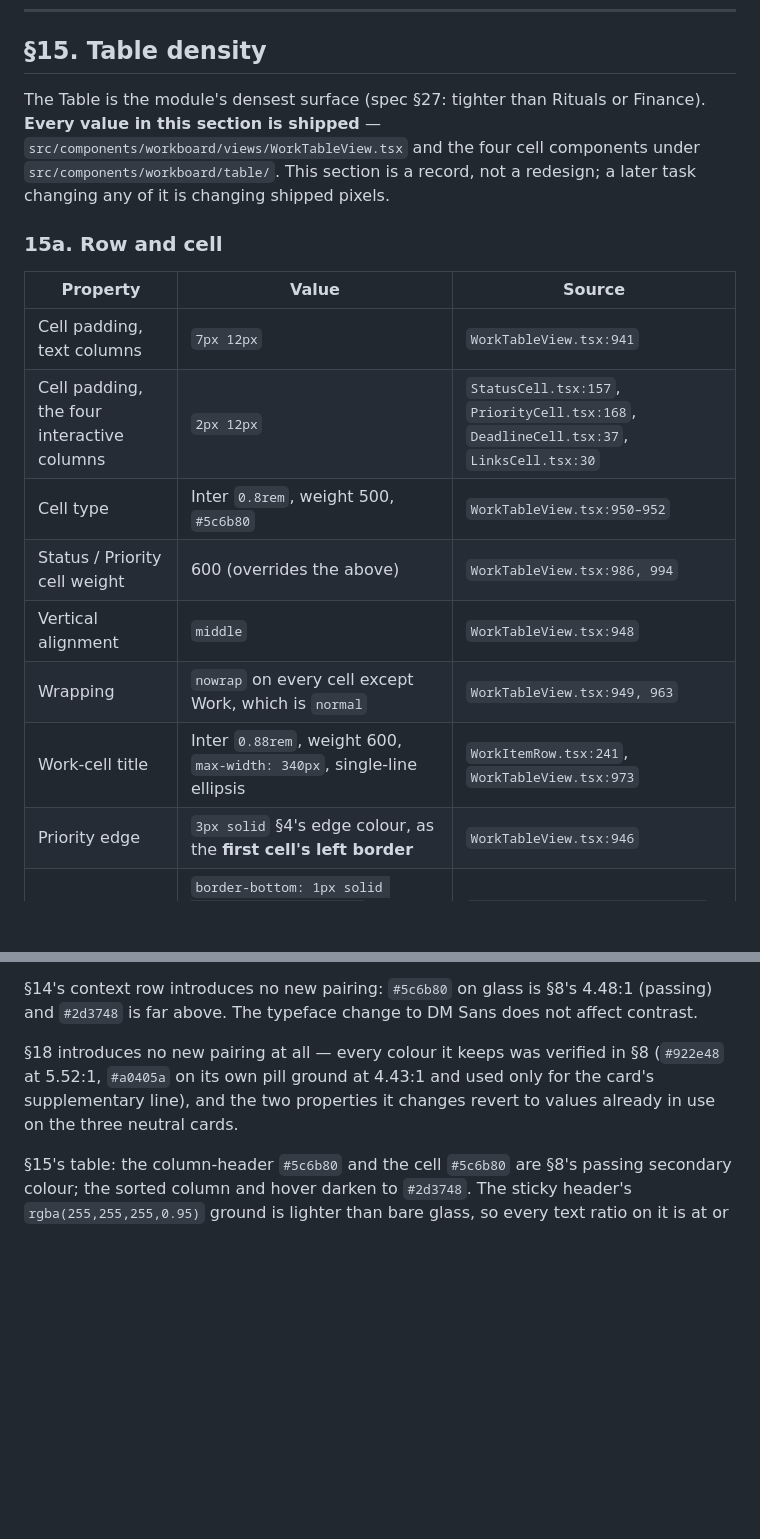
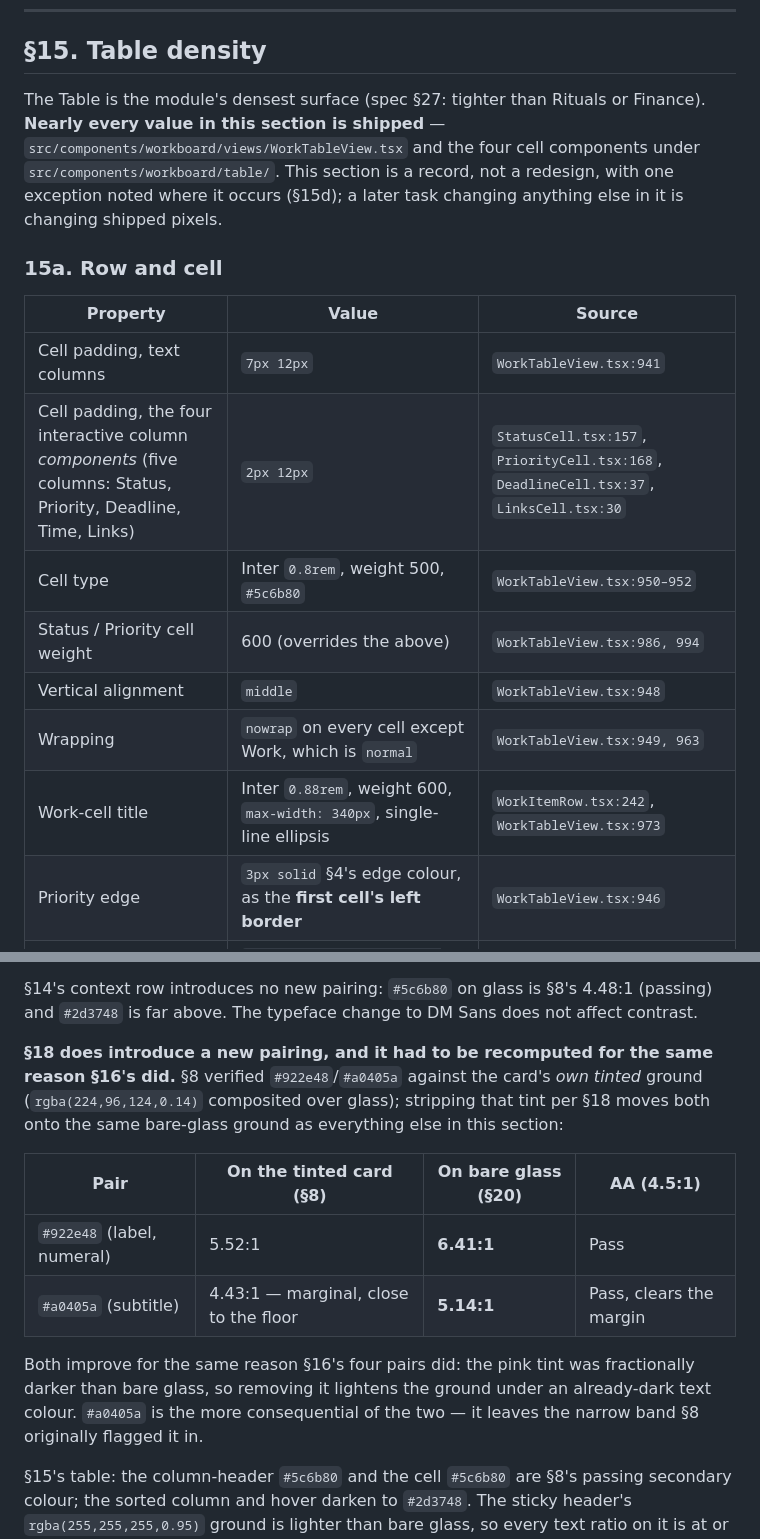
Before and after one commit to stfnnnnnnn/VibeBoard, a Markdown page: docs/design/workboard-v3-direction.md, 2 parts joined by grey strips. Drawn GitHub-style; blank space fills up the shorter version.

```diff
--- a/docs/design/workboard-v3-direction.md
+++ b/docs/design/workboard-v3-direction.md
@@ -54,19 +54,19 @@ Five items, in shipped order: **My Work · Academic · Projects · Organization
 
 ## §15. Table density
 
-The Table is the module's densest surface (spec §27: tighter than Rituals or Finance). **Every value in this section is shipped** — `src/components/workboard/views/WorkTableView.tsx` and the four cell components under `src/components/workboard/table/`. This section is a record, not a redesign; a later task changing any of it is changing shipped pixels.
+The Table is the module's densest surface (spec §27: tighter than Rituals or Finance). **Nearly every value in this section is shipped** — `src/components/workboard/views/WorkTableView.tsx` and the four cell components under `src/components/workboard/table/`. This section is a record, not a redesign, with one exception noted where it occurs (§15d); a later task changing anything else in it is changing shipped pixels.
 
 ### 15a. Row and cell
 
 | Property | Value | Source |
 |---|---|---|
 | Cell padding, text columns | `7px 12px` | `WorkTableView.tsx:941` |
-| Cell padding, the four interactive columns | `2px 12px` | `StatusCell.tsx:157`, `PriorityCell.tsx:168`, `DeadlineCell.tsx:37`, `LinksCell.tsx:30` |
+| Cell padding, the four interactive column *components* (five columns: Status, Priority, Deadline, Time, Links) | `2px 12px` | `StatusCell.tsx:157`, `PriorityCell.tsx:168`, `DeadlineCell.tsx:37`, `LinksCell.tsx:30` |
 | Cell type | Inter `0.8rem`, weight 500, `#5c6b80` | `WorkTableView.tsx:950–952` |
 | Status / Priority cell weight | 600 (overrides the above) | `WorkTableView.tsx:986, 994` |
 | Vertical alignment | `middle` | `WorkTableView.tsx:948` |
 | Wrapping | `nowrap` on every cell except Work, which is `normal` | `WorkTableView.tsx:949, 963` |
-| Work-cell title | Inter `0.88rem`, weight 600, `max-width: 340px`, single-line ellipsis | `WorkItemRow.tsx:241`, `WorkTableView.tsx:973` |
+| Work-cell title | Inter `0.88rem`, weight 600, `max-width: 340px`, single-line ellipsis | `WorkItemRow.tsx:242`, `WorkTableView.tsx:973` |
 | Priority edge | `3px solid` §4's edge colour, as the **first cell's left border** | `WorkTableView.tsx:946` |
 | Divider | `border-bottom: 1px solid rgba(200,210,230,0.35)`, suppressed on the last row | `WorkTableView.tsx:95, 931, 942` |
 | **Zebra striping** | **None.** | — |
@@ -303,7 +308,14 @@ All four improve when the tint is removed, which is the expected direction: a hu
 
 §14's context row introduces no new pairing: `#5c6b80` on glass is §8's 4.48:1 (passing) and `#2d3748` is far above. The typeface change to DM Sans does not affect contrast.
 
-§18 introduces no new pairing at all — every colour it keeps was verified in §8 (`#922e48` at 5.52:1, `#a0405a` on its own pill ground at 4.43:1 and used only for the card's supplementary line), and the two properties it changes revert to values already in use on the three neutral cards.
+**§18 does introduce a new pairing, and it had to be recomputed for the same reason §16's did.** §8 verified `#922e48`/`#a0405a` against the card's *own tinted* ground (`rgba(224,96,124,0.14)` composited over glass); stripping that tint per §18 moves both onto the same bare-glass ground as everything else in this section:
+
+| Pair | On the tinted card (§8) | On bare glass (§20) | AA (4.5:1) |
+|---|---|---|---|
+| `#922e48` (label, numeral) | 5.52:1 | **6.41:1** | Pass |
+| `#a0405a` (subtitle) | 4.43:1 — marginal, close to the floor | **5.14:1** | Pass, clears the margin |
+
+Both improve for the same reason §16's four pairs did: the pink tint was fractionally darker than bare glass, so removing it lightens the ground under an already-dark text colour. `#a0405a` is the more consequential of the two — it leaves the narrow band §8 originally flagged it in.
 
 §15's table: the column-header `#5c6b80` and the cell `#5c6b80` are §8's passing secondary colour; the sorted column and hover darken to `#2d3748`. The sticky header's `rgba(255,255,255,0.95)` ground is lighter than bare glass, so every text ratio on it is at or above the figures above.
 
```
Also changed, not shown: other parts of docs/design/workboard-v3-direction.md (+22 -15 lines).
